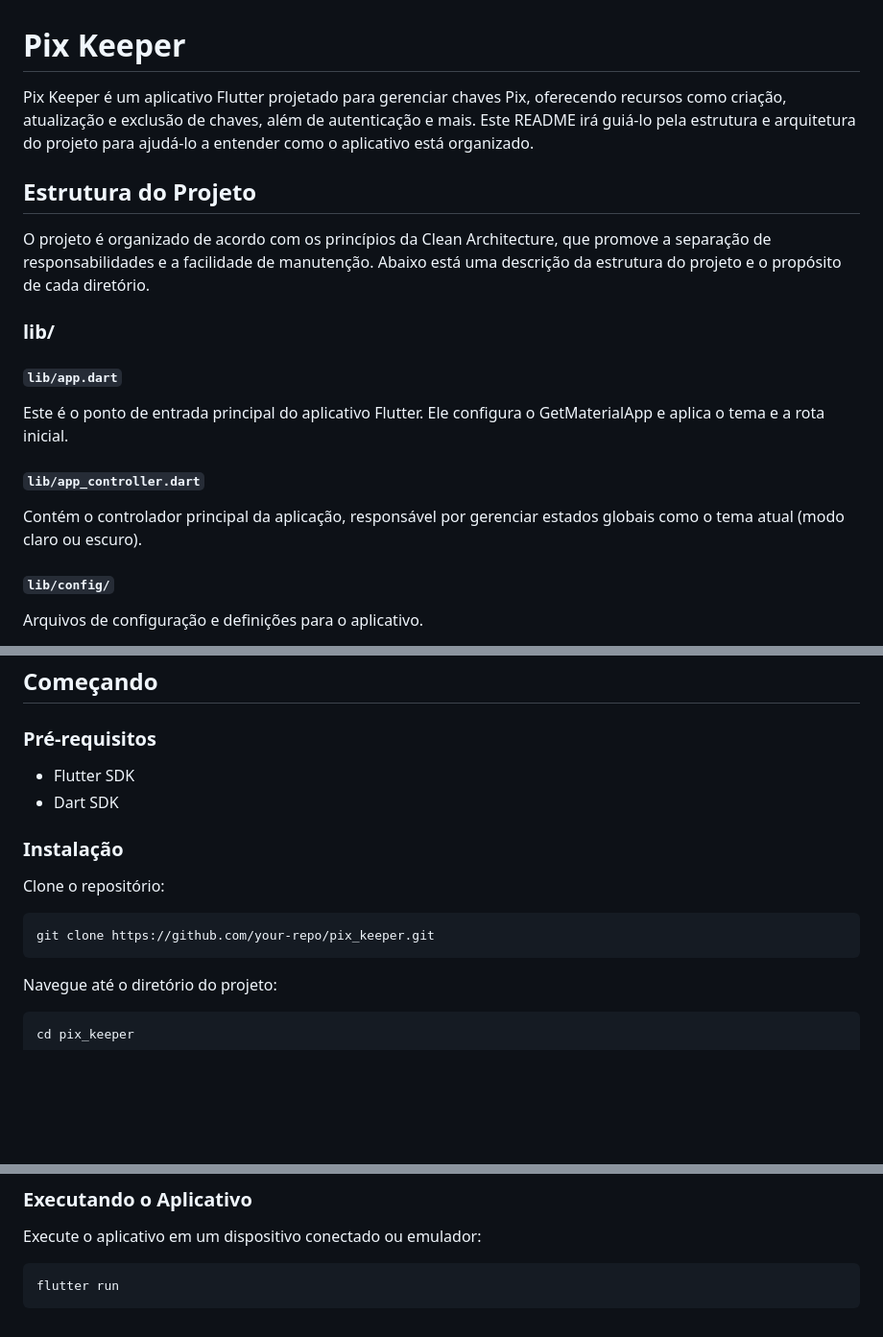
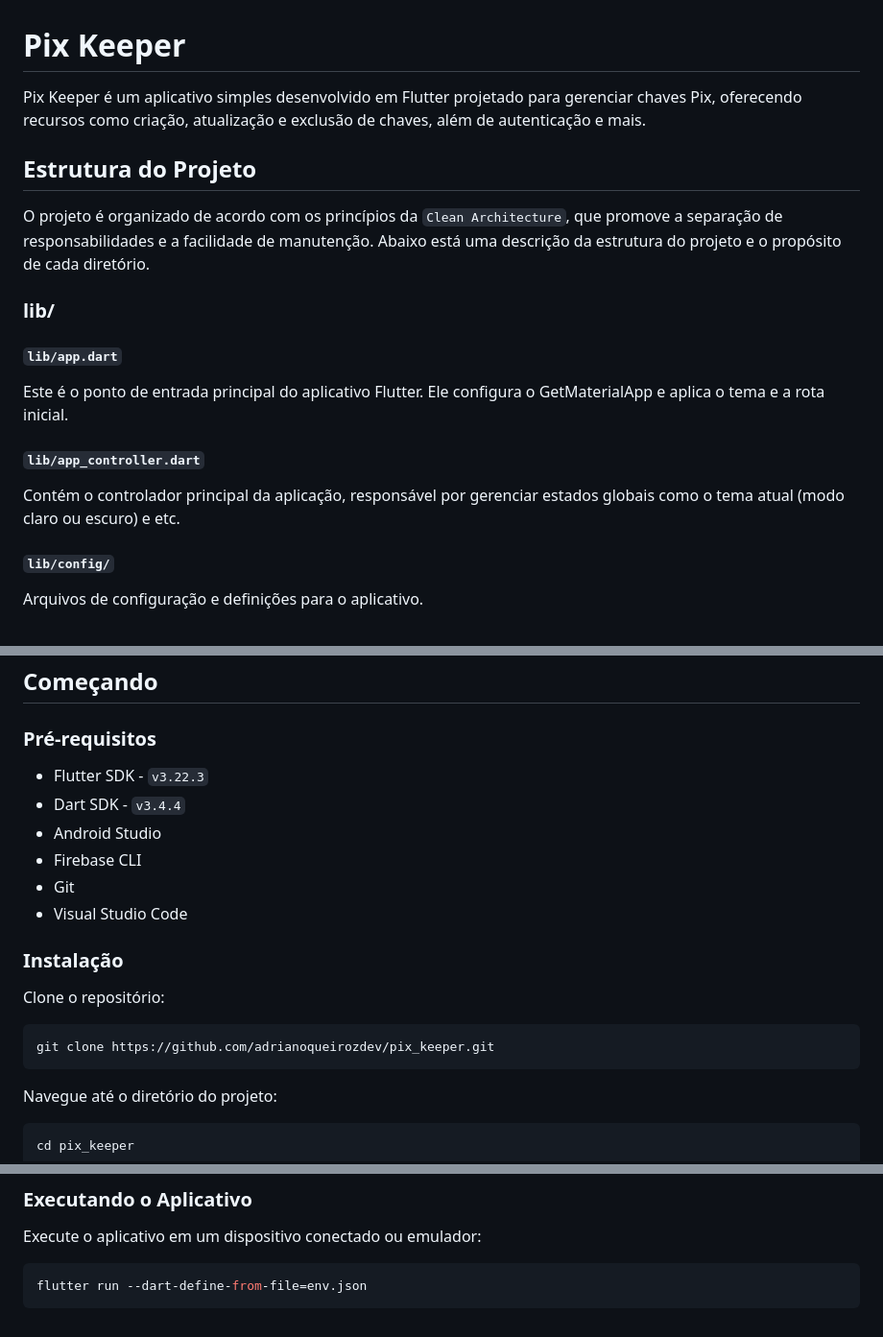
Before and after one commit to adrianoqueirozdev/pix-keeper-v3, a Markdown page: README.md, 3 parts joined by grey strips. Shown: that part at 96% size. Rendered like a GitHub page; blank space fills up the shorter version.

Commit message:
docs: update README

````diff
--- a/README.md
+++ b/README.md
@@ -1,10 +1,9 @@
 # Pix Keeper
 
-Pix Keeper é um aplicativo Flutter projetado para gerenciar chaves Pix, oferecendo recursos como criação, atualização e exclusão de chaves, além de autenticação e mais. Este README irá guiá-lo pela estrutura e arquitetura do projeto para ajudá-lo a entender como o aplicativo está organizado.
-
+Pix Keeper é um aplicativo simples desenvolvido em Flutter projetado para gerenciar chaves Pix, oferecendo recursos como criação, atualização e exclusão de chaves, além de autenticação e mais.
 ## Estrutura do Projeto
 
-O projeto é organizado de acordo com os princípios da Clean Architecture, que promove a separação de responsabilidades e a facilidade de manutenção. Abaixo está uma descrição da estrutura do projeto e o propósito de cada diretório.
+O projeto é organizado de acordo com os princípios da `Clean Architecture`, que promove a separação de responsabilidades e a facilidade de manutenção. Abaixo está uma descrição da estrutura do projeto e o propósito de cada diretório.
 
 ### lib/
 
@@ -12,7 +11,7 @@ O projeto é organizado de acordo com os princípios da Clean Architecture, que
 Este é o ponto de entrada principal do aplicativo Flutter. Ele configura o GetMaterialApp e aplica o tema e a rota inicial.
 
 #### `lib/app_controller.dart`
-Contém o controlador principal da aplicação, responsável por gerenciar estados globais como o tema atual (modo claro ou escuro).
+Contém o controlador principal da aplicação, responsável por gerenciar estados globais como o tema atual (modo claro ou escuro) e etc.
 
 #### `lib/config/`
 Arquivos de configuração e definições para o aplicativo.
@@ -151,15 +150,19 @@ Este projeto segue os princípios da Clean Architecture, que divide a aplicaçã
 
 ### Pré-requisitos
 
-- Flutter SDK
-- Dart SDK
+- Flutter SDK - `v3.22.3`
+- Dart SDK - `v3.4.4`
+- Android Studio
+- Firebase CLI
+- Git
+- Visual Studio Code
 
 ### Instalação
 
 Clone o repositório:
 
 ```sh
-git clone https://github.com/your-repo/pix_keeper.git
+git clone https://github.com/adrianoqueirozdev/pix_keeper.git
 ```
 
 Navegue até o diretório do projeto:
@@ -199,5 +202,5 @@ Crie o arquivo `env.json` na raiz da aplicação e adicione as credenciais do Fi
 Execute o aplicativo em um dispositivo conectado ou emulador:
 
 ```sh
-flutter run
+flutter run --dart-define-from-file=env.json
 ```
````
